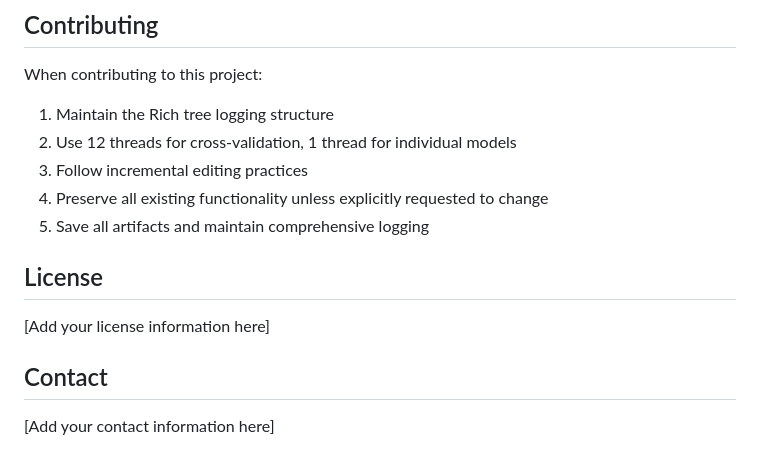
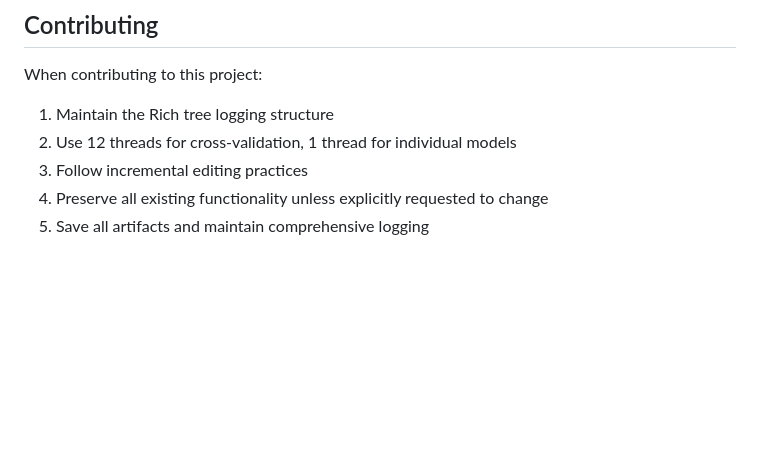
Before and after one commit to nm-z/nates_recipe-V2, a Markdown page: README.md, the part around the change. GitHub-like rendering; blank space fills up the shorter version.

Commit message:
removed duplicate text

```diff
--- a/README.md
+++ b/README.md
@@ -125,11 +125,3 @@ When contributing to this project:
 3. Follow incremental editing practices
 4. Preserve all existing functionality unless explicitly requested to change
 5. Save all artifacts and maintain comprehensive logging
-
-## License
-
-[Add your license information here]
-
-## Contact
-
-[Add your contact information here]
```
